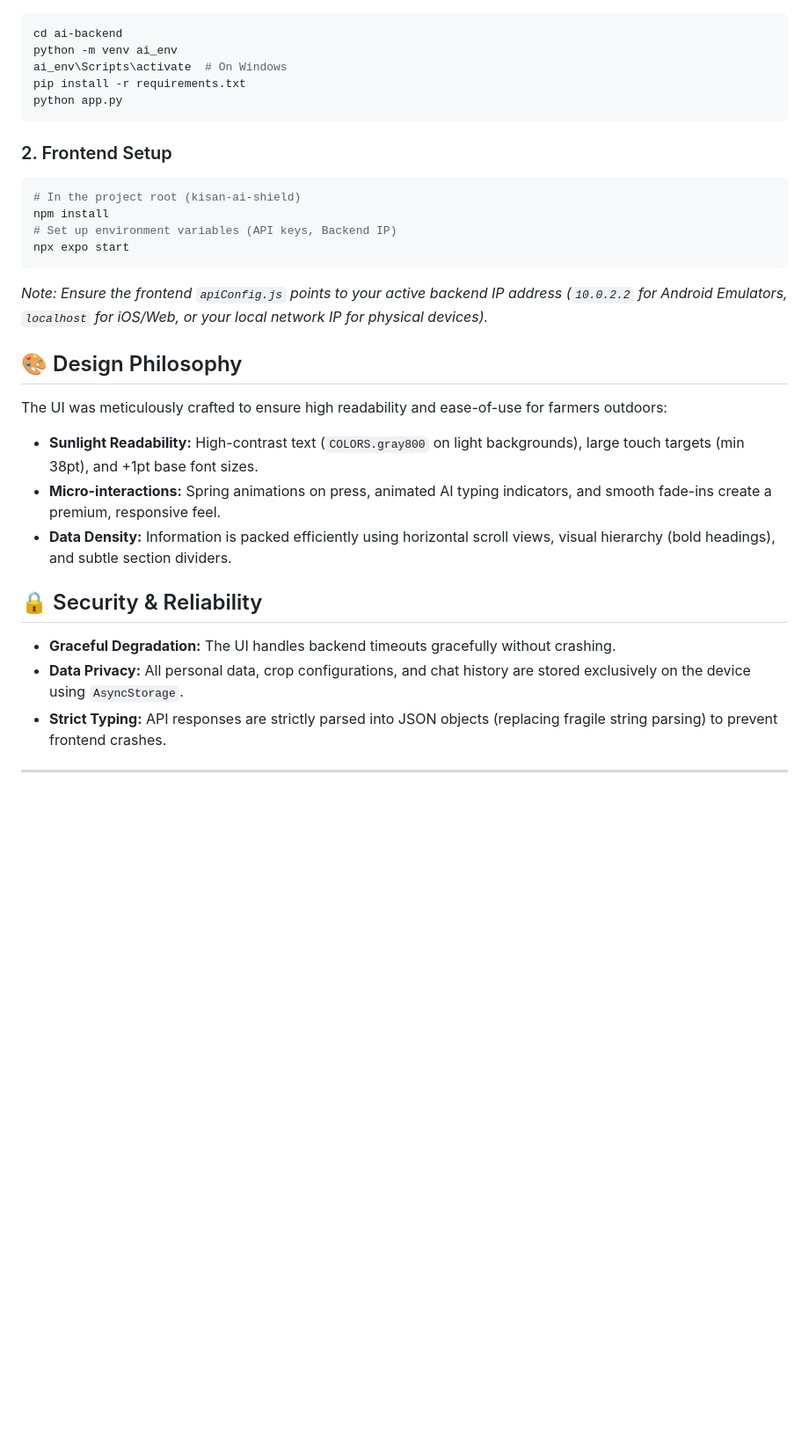
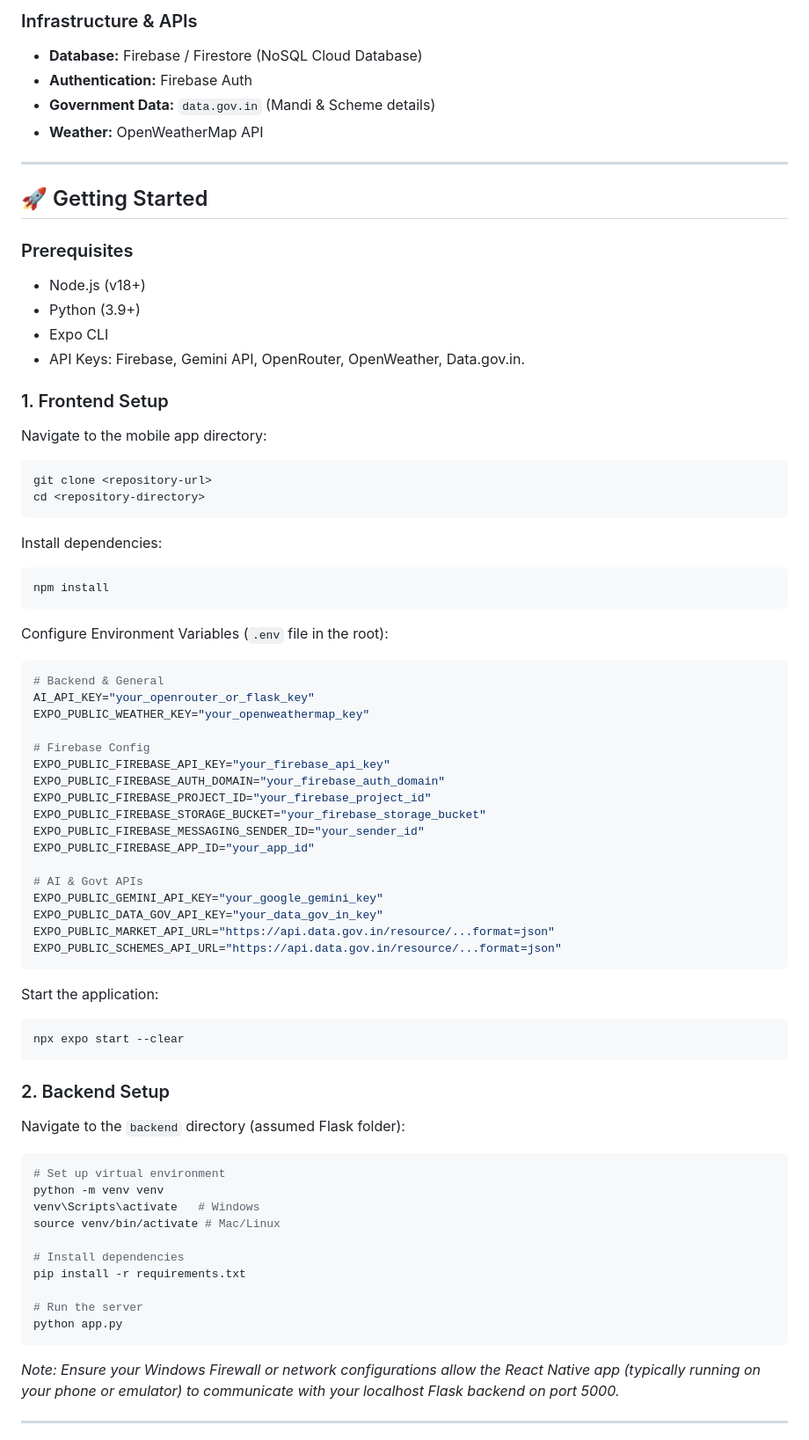
Before and after one commit to User-Laxman/saagu360, a Markdown page: kisan-ai-shield/README.md, the part around one of its changes. Shown at 88% size. Drawn GitHub-style; blank space fills up the shorter version.

Commit message:
ReDesigned the README.md file

````diff
--- a/kisan-ai-shield/README.md
+++ b/kisan-ai-shield/README.md
@@ -39,29 +57,71 @@ The platform operates on a robust, decoupled client-server architecture:
+### Infrastructure & APIs
+- **Database:** Firebase / Firestore (NoSQL Cloud Database)
+- **Authentication:** Firebase Auth
+- **Government Data:** `data.gov.in` (Mandi & Scheme details)
+- **Weather:** OpenWeatherMap API
+
+---
+
+## 🚀 Getting Started
+
+### Prerequisites
+- Node.js (v18+)
+- Python (3.9+)
+- Expo CLI
+- API Keys: Firebase, Gemini API, OpenRouter, OpenWeather, Data.gov.in.
+
+### 1. Frontend Setup
+Navigate to the mobile app directory:
 ```bash
-cd ai-backend
-python -m venv ai_env
-ai_env\Scripts\activate  # On Windows
+git clone <repository-url>
+cd <repository-directory>
+```
+
+Install dependencies:
+```bash
+npm install
+```
+
+Configure Environment Variables (`.env` file in the root):
+```env
+# Backend & General
+AI_API_KEY="your_openrouter_or_flask_key"
+EXPO_PUBLIC_WEATHER_KEY="your_openweathermap_key"
+
+# Firebase Config
+EXPO_PUBLIC_FIREBASE_API_KEY="your_firebase_api_key"
+EXPO_PUBLIC_FIREBASE_AUTH_DOMAIN="your_firebase_auth_domain"
+EXPO_PUBLIC_FIREBASE_PROJECT_ID="your_firebase_project_id"
+EXPO_PUBLIC_FIREBASE_STORAGE_BUCKET="your_firebase_storage_bucket"
+EXPO_PUBLIC_FIREBASE_MESSAGING_SENDER_ID="your_sender_id"
+EXPO_PUBLIC_FIREBASE_APP_ID="your_app_id"
+
+# AI & Govt APIs
+EXPO_PUBLIC_GEMINI_API_KEY="your_google_gemini_key"
+EXPO_PUBLIC_DATA_GOV_API_KEY="your_data_gov_in_key"
+EXPO_PUBLIC_MARKET_API_URL="https://api.data.gov.in/resource/...format=json"
+EXPO_PUBLIC_SCHEMES_API_URL="https://api.data.gov.in/resource/...format=json"
+```
+
+Start the application:
+```bash
+npx expo start --clear
+```
+
+### 2. Backend Setup
+Navigate to the `backend` directory (assumed Flask folder):
+```bash
+# Set up virtual environment
+python -m venv venv
+venv\Scripts\activate   # Windows
+source venv/bin/activate # Mac/Linux
+
+# Install dependencies
 pip install -r requirements.txt
+
+# Run the server
 python app.py
 ```
-
-### 2. Frontend Setup
-```bash
-# In the project root (kisan-ai-shield)
-npm install
-# Set up environment variables (API keys, Backend IP)
-npx expo start
-```
-*Note: Ensure the frontend `apiConfig.js` points to your active backend IP address (`10.0.2.2` for Android Emulators, `localhost` for iOS/Web, or your local network IP for physical devices).*
-
-## 🎨 Design Philosophy
-The UI was meticulously crafted to ensure high readability and ease-of-use for farmers outdoors:
-*   **Sunlight Readability:** High-contrast text (`COLORS.gray800` on light backgrounds), large touch targets (min 38pt), and +1pt base font sizes.
-*   **Micro-interactions:** Spring animations on press, animated AI typing indicators, and smooth fade-ins create a premium, responsive feel.
-*   **Data Density:** Information is packed efficiently using horizontal scroll views, visual hierarchy (bold headings), and subtle section dividers.
-
-## 🔒 Security & Reliability
-*   **Graceful Degradation:** The UI handles backend timeouts gracefully without crashing.
-*   **Data Privacy:** All personal data, crop configurations, and chat history are stored exclusively on the device using `AsyncStorage`.
-*   **Strict Typing:** API responses are strictly parsed into JSON objects (replacing fragile string parsing) to prevent frontend crashes.
+*Note: Ensure your Windows Firewall or network configurations allow the React Native app (typically running on your phone or emulator) to communicate with your localhost Flask backend on port 5000.*
 
 ---
````
Also changed, not shown: other parts of kisan-ai-shield/README.md (+75 -28 lines).
